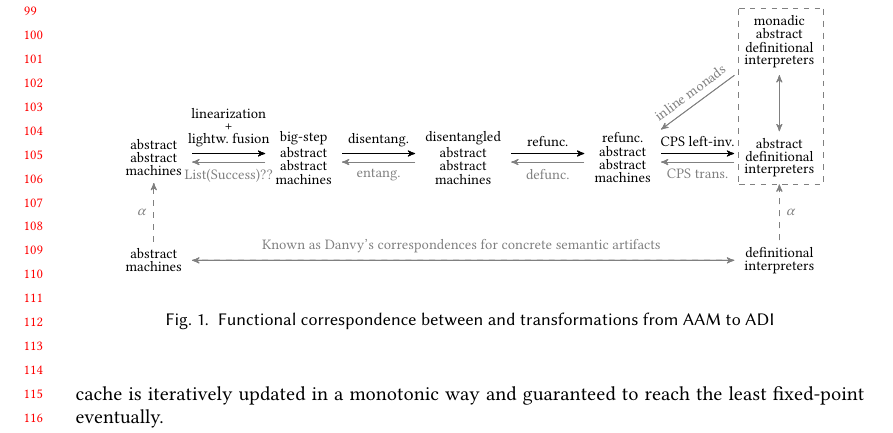
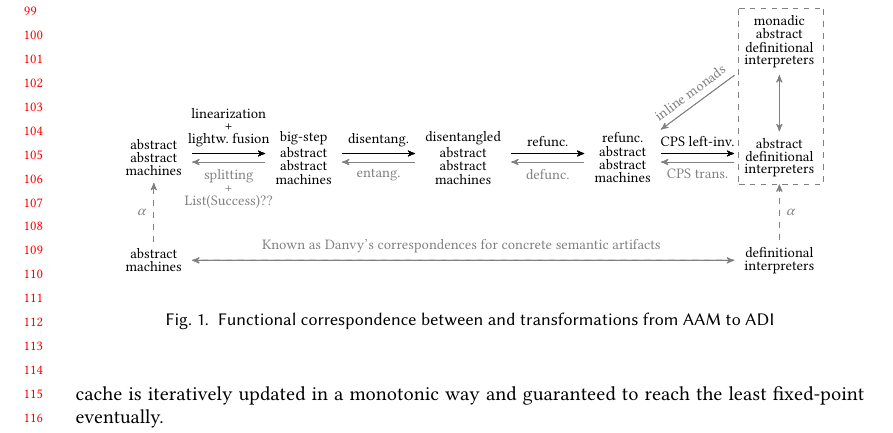
Before and after one commit to Kraks/RefuncAAM, a LaTeX paper (paper/paper.tex): part of page 3 of 27, cut so that both start at the same text. Compiled offline with pdfLaTeX.

Commit message:
figure placeholder

```diff
--- a/paper/paper.tex
+++ b/paper/paper.tex
@@ -381,7 +381,7 @@ unbounded stack (and utilizing the proper caching algorithm) leads to a pushdown
    }
    {
      [start chain, color=gray, transform canvas={yshift=-0.5ex}] \chainin (m-2-2);
-     \chainin (m-2-1) [join={node[below,labeled] {\text{List(Success)??}}}];
+     \chainin (m-2-1) [join={node[below,labeled] {\begin{smallmatrix} \text{splitting} \\ \text{+} \\ \text{List(Success)??} \end{smallmatrix}}}];
    }
    {
      [start chain, color=gray, transform canvas={yshift=-0.5ex}] \chainin (m-2-3);
```
